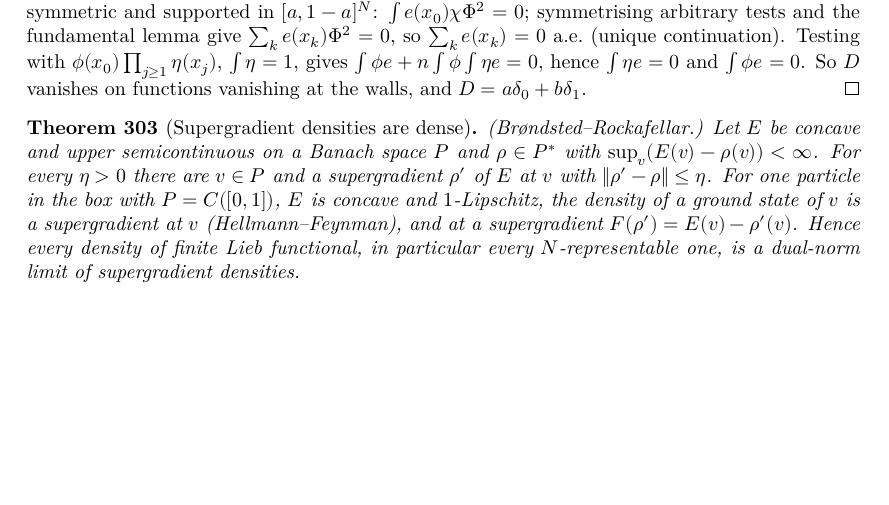
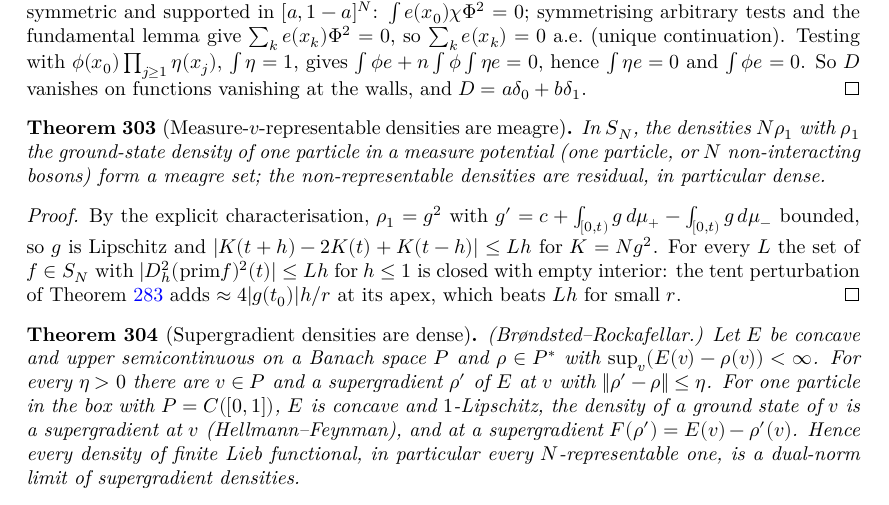
Before and after one commit to hyllios/lean_dft, a LaTeX thesis (blueprint/src/print.tex, which reads blueprint/src/chapters/continuum.tex): part of page 60 of 62, cut so that both start at the same text, the shorter picture padded with empty space. Compiled offline with XeLaTeX.

Commit message:
Line: measure-v-representable densities are meagre (one particle, non-interacting bosons)
Co-Authored-By: Claude Opus 5.5 <noreply@anthropic.com>

```diff
--- a/blueprint/src/chapters/continuum.tex
+++ b/blueprint/src/chapters/continuum.tex
@@ -1227,6 +1227,23 @@ invariant under relabelling, and $V=\sum_k v(x_k)+w$ is the total potential.
   walls, and $D=a\delta_0+b\delta_1$.
 \end{proof}
 
+\begin{theorem}[Measure-$v$-representable densities are meagre]
+  \label{thm:line_measure_meagre}
+  \lean{DFT.Continuum.Line.BsetL, DFT.Continuum.Line.Bset_eq, DFT.Continuum.Line.isClosed_BsetL, DFT.Continuum.Line.exists_not_BsetL, DFT.Continuum.Line.lipschitz_of_vrepMeas, DFT.Continuum.Line.MeasDensN, DFT.Continuum.Line.mem_BsetL_of_MeasDensN, DFT.Continuum.Line.BsetLS, DFT.Continuum.Line.isNowhereDense_BsetLS, DFT.Continuum.Line.vrepMeas_meagre, DFT.Continuum.Line.vrepMeas_nonrep_dense, DFT.Continuum.Line.vrepMeasN_bos_meagre}
+  \leanok
+  \uses{thm:line_fer_meagre, thm:line_measure_char, thm:line_measureN_bos}
+  In $S_N$, the densities $N\rho_1$ with $\rho_1$ the ground-state density of one particle in a measure potential
+  (one particle, or $N$ non-interacting bosons) form a meagre set; the non-representable densities are residual,
+  in particular dense.
+\end{theorem}
+\begin{proof}
+  \leanok
+  By the explicit characterisation, $\rho_1=g^2$ with $g'=c+\int_{[0,t)}g\,d\mu_+-\int_{[0,t)}g\,d\mu_-$ bounded, so $g$
+  is Lipschitz and $|K(t+h)-2K(t)+K(t-h)|\le Lh$ for $K=N g^2$. For every $L$ the set of $f\in S_N$ with
+  $|D^2_h(\mathrm{prim}f)^2(t)|\le Lh$ for $h\le1$ is closed with empty interior: the tent perturbation of
+  Theorem~\ref{thm:line_fer_meagre} adds $\approx4|g(t_0)|h/r$ at its apex, which beats $Lh$ for small $r$.
+\end{proof}
+
 \begin{theorem}[Supergradient densities are dense]
   \label{thm:box_dense}
   \lean{DFT.Continuum.ekeland, DFT.Continuum.exists_minorant_of_ge_neg_norm, DFT.Continuum.exists_supergrad_near, DFT.Continuum.Box.gsEr, DFT.Continuum.Box.densL, DFT.Continuum.Box.gsEr_concave, DFT.Continuum.Box.gsEr_lipschitz, DFT.Continuum.Box.supergrad_of_isNGS, DFT.Continuum.Box.liebF_of_supergrad, DFT.Continuum.Box.dense_supergrad, DFT.Continuum.Box.dense_supergrad_of_nst}
```
Also changed, not shown: docs/formalization-log.md (+8 -0 lines), 3 other files.
